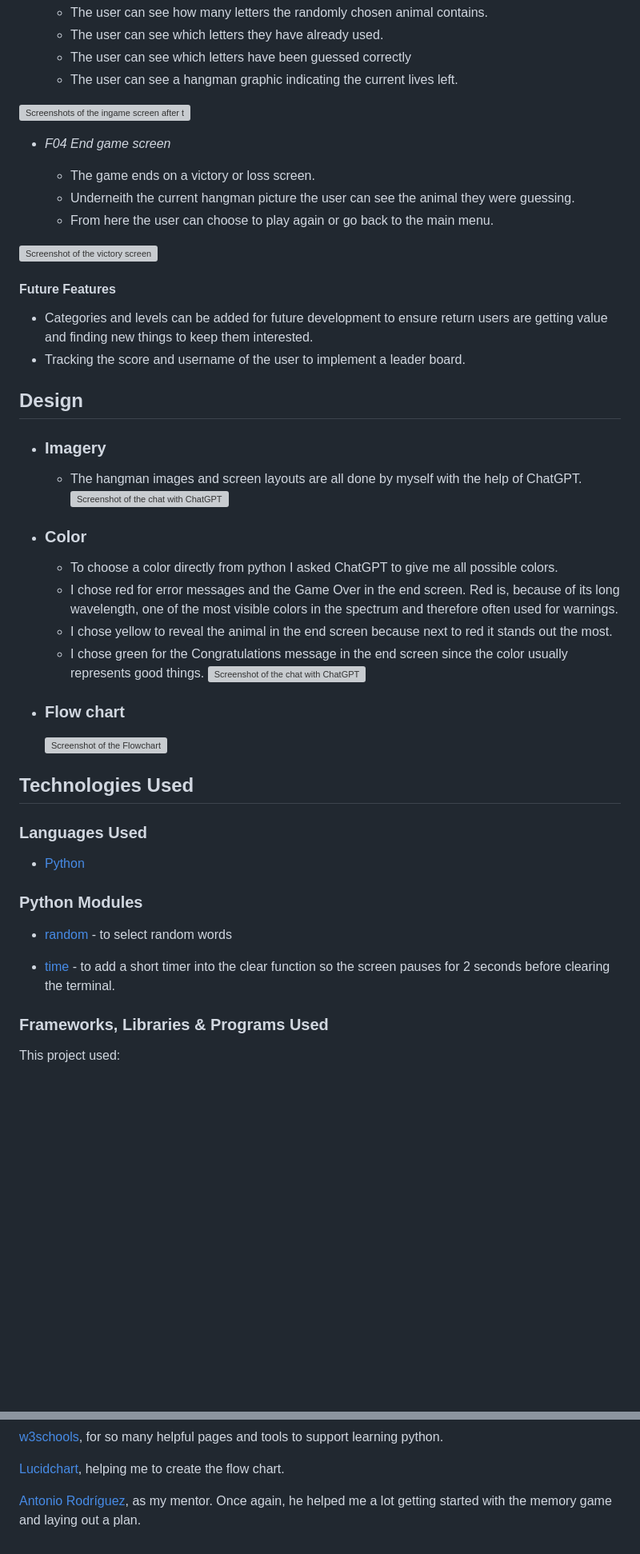
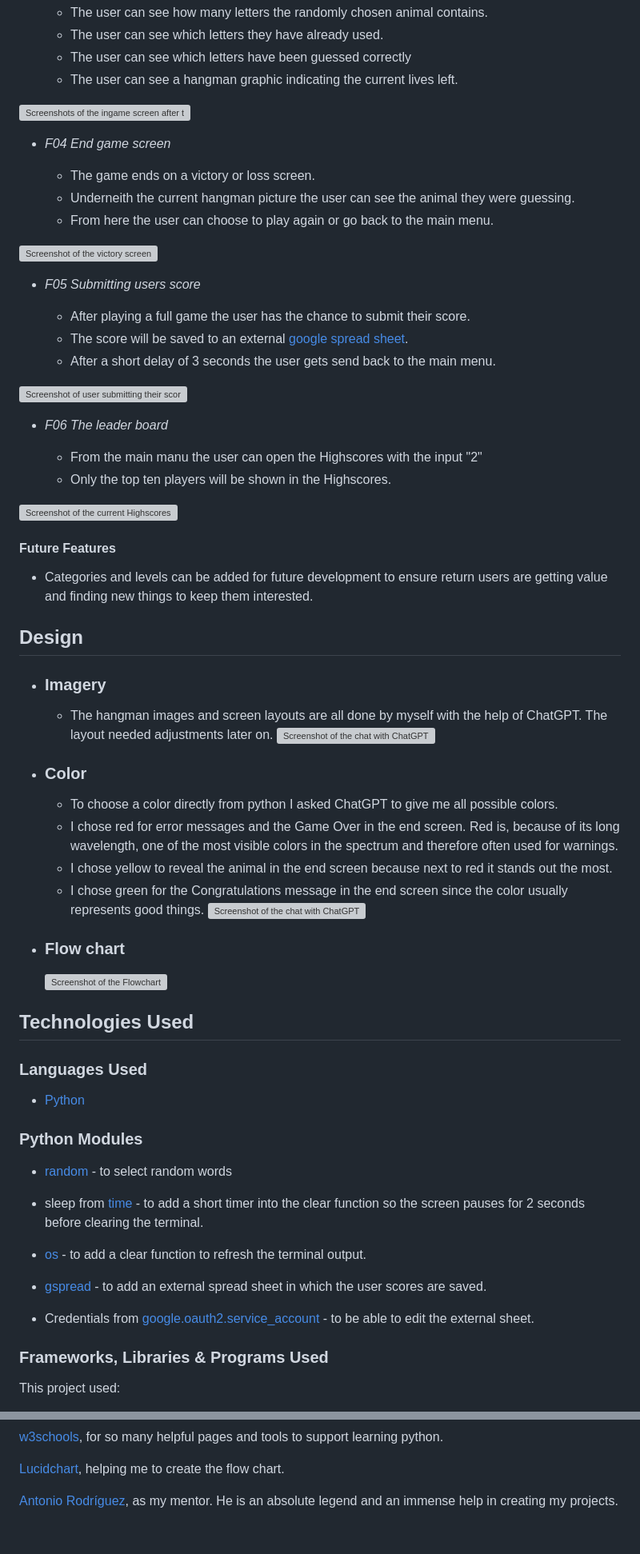
Before and after one commit to KaiLangen96/hangman, a Markdown page: README.md, 2 parts joined by grey strips. Shown at 80% size. Rendered like a GitHub page; blank space fills up the shorter version; grey boxes are pictures that could not be loaded.

Commit message:
Update README.md after adding highscores feature

```diff
--- a/README.md
+++ b/README.md
@@ -68,17 +69,31 @@
      - Underneith the current hangman picture the user can see the animal they were guessing.
      - From here the user can choose to play again or go back to the main menu.
 
- ![Screenshot of the victory screen](https://cdn.discordapp.com/attachments/1049024982694498367/1114147882581381120/image.png)
+ ![Screenshot of the victory screen](https://media.discordapp.net/attachments/1049024982694498367/1114305109602607144/image.png)
+
+ - _F05 Submitting users score_
+
+     - After playing a full game the user has the chance to submit their score.
+     - The score will be saved to an external [google spread sheet](https://docs.google.com/spreadsheets/d/1JcjePGRrhzi-rMYGhRxBmu7SjgNCYYw3jtnmtMeGE4k/edit?usp=sharing).
+     - After a short delay of 3 seconds the user gets send back to the main menu.
+
+ ![Screenshot of user submitting their score](https://cdn.discordapp.com/attachments/1049024982694498367/1114306289766514698/image.png)
+
+  - _F06 The leader board_
+
+     - From the main manu the user can open the Highscores with the input "2"
+     - Only the top ten players will be shown in the Highscores.
+
+ ![Screenshot of the current Highscores](https://cdn.discordapp.com/attachments/1049024982694498367/1114307345477021696/image.png)
 
  #### Future Features
 
  - Categories and levels can be added for future development to ensure return users are getting value and finding new things to keep them interested.
- - Tracking the score and username of the user to implement a leader board.
 
  ## Design
 
  -   ### Imagery
-     -   The hangman images and screen layouts are all done by myself with the help of ChatGPT.
+     -   The hangman images and screen layouts are all done by myself with the help of ChatGPT. The layout needed adjustments later on.
  ![Screenshot of the chat with ChatGPT](https://cdn.discordapp.com/attachments/1049024982694498367/1114149291041226792/image.png)
 
  -   ### Color
@@ -103,7 +118,13 @@
 
  * [random](https://docs.python.org/3/library/random.html?highlight=random#module-random) - to select random words
 
- * [time](https://docs.python.org/3/library/time.html?highlight=time#module-time) - to add a short timer into the clear function so the screen pauses for 2 seconds before clearing the terminal.
+ * sleep from [time](https://docs.python.org/3/library/time.html?highlight=time#module-time) - to add a short timer into the clear function so the screen pauses for 2 seconds before clearing the terminal.
+
+ * [os](https://docs.python.org/3/library/os.html?highlight=os#module-os) - to add a clear function to refresh the terminal output.
+
+ * [gspread](https://docs.gspread.org/en/latest/) - to add an external spread sheet in which the user scores are saved.
+
+ * Credentials from [google.oauth2.service_account](https://google-auth.readthedocs.io/en/stable/reference/google.oauth2.credentials.html) - to be able to edit the external sheet.
 
 
  ### Frameworks, Libraries & Programs Used
@@ -189,4 +210,4 @@
 
 [Lucidchart](https://www.lucidchart.com/), helping me to create the flow chart.
 
-[Antonio Rodríguez](https://www.linkedin.com/in/antonio-rodr%C3%ADguez-bb9b99b7/), as my mentor. Once again, he helped me a lot getting started with the memory game and laying out a plan.
+[Antonio Rodríguez](https://www.linkedin.com/in/antonio-rodr%C3%ADguez-bb9b99b7/), as my mentor. He is an absolute legend and an immense help in creating my projects.
```
Also changed, not shown: other parts of README.md (+9 -8 lines).
